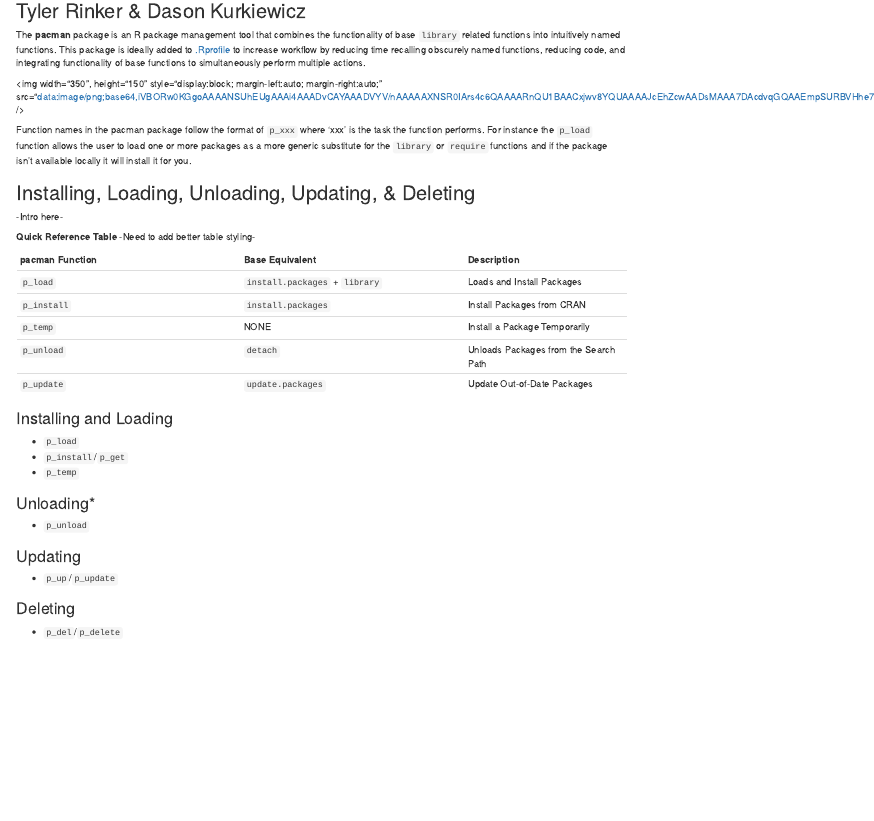
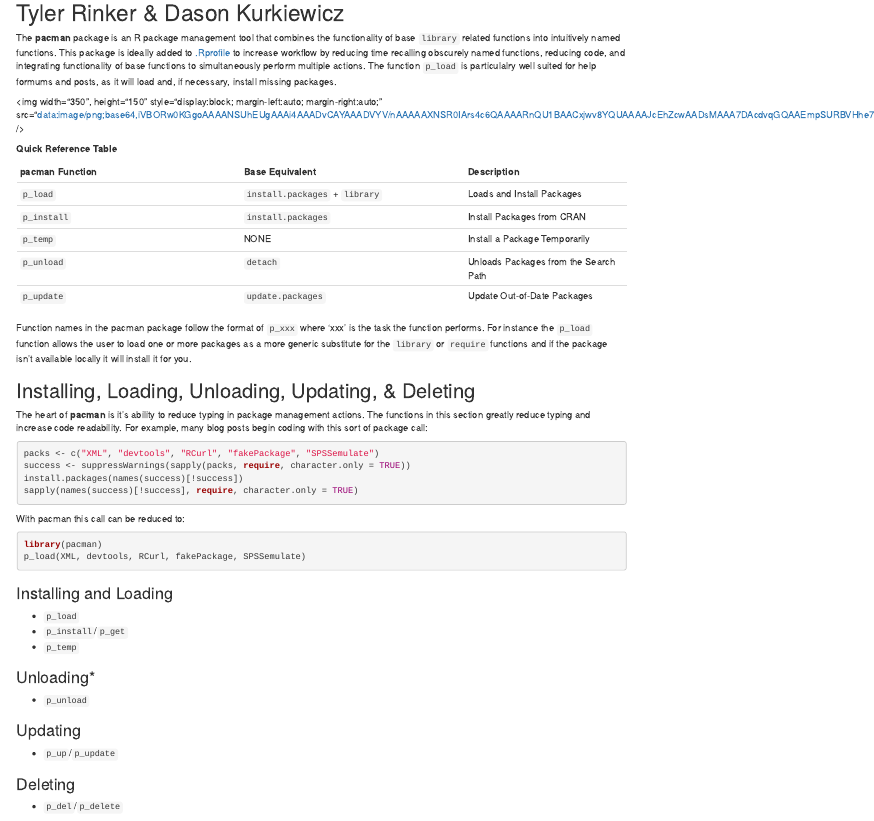
Before and after one commit to trinker/pacman, an R Markdown document (vignettes/Introduction_to_pacman.Rmd): the page in a window 1100 px wide, from 50 px down before the commit and from 60 px down after it, so that both start at the same text. Rendered offline with R 4.5, knitr and Pandoc, with nearby package versions; code that draws random numbers runs with fixed seeds of ours.

Commit message:
playing with vignette css reference #10

````diff
--- a/vignettes/Introduction_to_pacman.Rmd
+++ b/vignettes/Introduction_to_pacman.Rmd
@@ -19 +18,0 @@
-## Tyler Rinker & Dason Kurkiewicz
@@ -20,5 +20,6 @@
+<h1 class="auth">Tyler Rinker & Dason Kurkiewicz</h1>
 
-The **pacman** package is an R package management tool that combines the functionality of base `library` related functions into intuitively named functions.  This package is ideally added to [.Rprofile](http://stat.ethz.ch/R-manual/R-patched/library/base/html/Startup.html) to increase workflow by reducing time recalling obscurely named functions, reducing code, and integrating functionality of base functions to simultaneously perform multiple actions.
+The **pacman** package is an R package management tool that combines the functionality of base `library` related functions into intuitively named functions.  This package is ideally added to [.Rprofile](http://stat.ethz.ch/R-manual/R-patched/library/base/html/Startup.html) to increase workflow by reducing time recalling obscurely named functions, reducing code, and integrating functionality of base functions to simultaneously perform multiple actions.  The function `p_load` is particulalry well suited for help formums and posts, as it will load and, if necessary, install missing packages.
 
 
 ```{r, echo=FALSE, results='asis'}
@@ -26,13 +27,8 @@
     "width=\"350\", height=\"150\" style=\"display:block; margin-left:auto; margin-right:auto;\"")
 ```
 
-Function names in the pacman package follow the format of `p_xxx` where 'xxx' is the task the function performs.  For instance the `p_load` function allows the user to load one or more packages as a more generic substitute for the `library` or `require` functions and if the package isn't available locally it will install it for you.
 
-## Installing, Loading, Unloading, Updating, & Deleting
-
--Intro here-
-
-**Quick Reference Table** -Need to add better table styling-
+**Quick Reference Table**
 
 | pacman Function | Base Equivalent | Description |
 |----------------------|----------------------|----------------|
@@ -41,6 +37,27 @@
 | `p_temp` |  NONE | Install a Package Temporarily |
 | `p_unload` | `detach` | Unloads Packages from the Search Path |
 | `p_update` | `update.packages` | Update Out-of-Date Packages |
+
+
+Function names in the pacman package follow the format of `p_xxx` where 'xxx' is the task the function performs.  For instance the `p_load` function allows the user to load one or more packages as a more generic substitute for the `library` or `require` functions and if the package isn't available locally it will install it for you.
+
+## Installing, Loading, Unloading, Updating, & Deleting
+
+The heart of **pacman** is it's ability to reduce typing in package management actions.  The functions in this section greatly reduce typing and increase code readability.  For example, many blog posts begin coding with this sort of package call:
+
+```{r eval=FALSE}
+packs <- c("XML", "devtools", "RCurl", "fakePackage", "SPSSemulate")
+success <- suppressWarnings(sapply(packs, require, character.only = TRUE))
+install.packages(names(success)[!success])
+sapply(names(success)[!success], require, character.only = TRUE)
+```
+
+With pacman this call can be reduced to:
+
+```{r eval=FALSE}
+library(pacman)
+p_load(XML, devtools, RCurl, fakePackage, SPSSemulate)
+```
 
 
 
--- /dev/null
+++ b/vignettes/css/style.css
@@ -0,0 +1,338 @@
+body {
+  font-family: Helvetica, arial, sans-serif;
+  font-size: 14px;
+  line-height: 1.6;
+  padding-top: 10px;
+  padding-bottom: 10px;
+  background-color: white;
+  padding: 40px; }
+
+body > *:first-child {
+  margin-top: 0 !important; }
+body > *:last-child {
+  margin-bottom: 0 !important; }
+
+a {
+  color: #4183C4; }
+a.absent {
+  color: #cc0000; }
+a.anchor {
+  display: block;
+  padding-left: 30px;
+  margin-left: -30px;
+  cursor: pointer;
+  position: absolute;
+  top: 0;
+  left: 0;
+  bottom: 0; }
+
+h1, h2, h3, h4, h5, h6 {
+  margin: 20px 0 10px;
+  padding: 0;
+  font-weight: bold;
+  -webkit-font-smoothing: antialiased;
+  cursor: text;
+  position: relative; }
+
+h1:hover a.anchor, h2:hover a.anchor, h3:hover a.anchor, h4:hover a.anchor, h5:hover a.anchor, h6:hover a.anchor {
+  background: url("../../images/modules/styleguide/para.png") no-repeat 10px center;
+  text-decoration: none; }
+
+h1 tt, h1 code {
+  font-size: inherit;
+}
+
+h1.title {
+  text-align:center;
+  font-size:250%
+}
+
+h1.auth {
+  text-align:center;
+  font-size:150%
+}
+
+h2 tt, h2 code {
+  font-size: inherit; }
+
+h3 tt, h3 code {
+  font-size: inherit; }
+
+h4 tt, h4 code {
+  font-size: inherit; }
+
+h5 tt, h5 code {
+  font-size: inherit; }
+
+h6 tt, h6 code {
+  font-size: inherit; }
+
+h1 {
+  font-size: 28px;
+  color: black; }
+
+h2 {
+  font-size: 24px;
+  border-bottom: 1px solid #cccccc;
+  color: black; }
+
+h3 {
+  font-size: 18px; }
+
+h4 {
+  font-size: 16px; }
+
+h5 {
+  font-size: 14px; }
+
+h6 {
+  color: #777777;
+  font-size: 14px; }
+
+p, blockquote, ul, ol, dl, li, pre {
+  margin: 15px 0; }
+
+hr {
+  background: transparent url("../../images/modules/pulls/dirty-shade.png") repeat-x 0 0;
+  border: 0 none;
+  color: #cccccc;
+  height: 4px;
+  padding: 0; }
+
+body > h2:first-child {
+  margin-top: 0;
+  padding-top: 0; }
+body > h1:first-child {
+  margin-top: 0;
+  padding-top: 0; }
+  body > h1:first-child + h2 {
+    margin-top: 0;
+    padding-top: 0; }
+body > h3:first-child, body > h4:first-child, body > h5:first-child, body > h6:first-child {
+  margin-top: 0;
+  padding-top: 0; }
+
+a:first-child h1, a:first-child h2, a:first-child h3, a:first-child h4, a:first-child h5, a:first-child h6 {
+  margin-top: 0;
+  padding-top: 0; }
+
+h1 p, h2 p, h3 p, h4 p, h5 p, h6 p {
+  margin-top: 0; }
+
+li p.first {
+  display: inline-block; }
+
+ul, ol {
+  padding-left: 30px; }
+
+ul :first-child, ol :first-child {
+  margin-top: 0; }
+
+ul :last-child, ol :last-child {
+  margin-bottom: 0; }
+
+dl {
+  padding: 0; }
+  dl dt {
+    font-size: 14px;
+    font-weight: bold;
+    font-style: italic;
+    padding: 0;
+    margin: 15px 0 5px; }
+    dl dt:first-child {
+      padding: 0; }
+    dl dt > :first-child {
+      margin-top: 0; }
+    dl dt > :last-child {
+      margin-bottom: 0; }
+  dl dd {
+    margin: 0 0 15px;
+    padding: 0 15px; }
+    dl dd > :first-child {
+      margin-top: 0; }
+    dl dd > :last-child {
+      margin-bottom: 0; }
+
+blockquote {
+  border-left: 4px solid #dddddd;
+  padding: 0 15px;
+  color: #777777; }
+  blockquote > :first-child {
+    margin-top: 0; }
+  blockquote > :last-child {
+    margin-bottom: 0; }
+
+/* Tables */
+table caption{
+  margin-top: 20pt;
+  font-weight: normal;
+  font-family: "Trebuchet MS", Garuda, sans-serif;
+}
+
+table th {
+  text-transform: capitalize;
+}
+
+/* Tables */
+
+table {
+  border: none;
+  width: 80%;
+  border-collapse: collapse;
+  font-size: 18px;
+  line-height: 24px;
+  font-family: 'Trebuchet MS';
+  font-weight: bolder;
+  color: rgb(102, 102, 102);
+  margin-left:auto;
+  margin-right:auto;
+}
+table thead {
+  border-top: 1px solid #BFBEAD;
+  border-bottom: 1px solid #BFBEAD;
+}
+table th, table td, table caption {
+  margin: 0;
+  padding: 2pt 6pt;
+  text-align: left;
+  vertical-align: top;
+}
+table th {
+  background: #CFCEBD;
+  color: #575400;
+}
+table td {
+  border-bottom: 1px solid #CFCEBD;
+}
+
+table td.ind1 {
+  text-indent:25px;
+}
+
+table td.ind2 {
+  text-indent:50px;
+}
+
+table td.ind3 {
+  text-indent:90px;
+}
+
+
+table tr:nth-child(2n+1) {
+/*  background: #E8F2FF; */
+  background: #FFFFFF;
+}
+
+table tr:nth-child(2n) {
+/*  background: #E8F2FF; */
+  background: #F8F8F8;
+}
+
+
+img {
+  max-width: 100%; }
+
+span.frame {
+  display: block;
+  overflow: hidden; }
+  span.frame > span {
+    border: 1px solid #dddddd;
+    display: block;
+    float: left;
+    overflow: hidden;
+    margin: 13px 0 0;
+    padding: 7px;
+    width: auto; }
+  span.frame span img {
+    display: block;
+    float: left; }
+  span.frame span span {
+    clear: both;
+    color: #333333;
+    display: block;
+    padding: 5px 0 0; }
+span.align-center {
+  display: block;
+  overflow: hidden;
+  clear: both; }
+  span.align-center > span {
+    display: block;
+    overflow: hidden;
+    margin: 13px auto 0;
+    text-align: center; }
+  span.align-center span img {
+    margin: 0 auto;
+    text-align: center; }
+span.align-right {
+  display: block;
+  overflow: hidden;
+  clear: both; }
+  span.align-right > span {
+    display: block;
+    overflow: hidden;
+    margin: 13px 0 0;
+    text-align: right; }
+  span.align-right span img {
+    margin: 0;
+    text-align: right; }
+span.float-left {
+  display: block;
+  margin-right: 13px;
+  overflow: hidden;
+  float: left; }
+  span.float-left span {
+    margin: 13px 0 0; }
+span.float-right {
+  display: block;
+  margin-left: 13px;
+  overflow: hidden;
+  float: right; }
+  span.float-right > span {
+    display: block;
+    overflow: hidden;
+    margin: 13px auto 0;
+    text-align: right; }
+
+code, tt {
+  margin: 0 2px;
+  padding: 0 5px;
+  white-space: nowrap;
+  color:#B00000;
+  border: 1px solid #A0A0A0 ;
+  background-color: #f8f8f8;
+  border-radius: 3px; }
+
+pre code {
+  margin: 0;
+  padding: 0;
+  white-space: pre;
+  border: none;
+  background: transparent; }
+
+.highlight pre {
+  background-color: #f8f8f8;
+  border: 1px solid #cccccc;
+  font-size: 13px;
+  line-height: 19px;
+  overflow: auto;
+  padding: 6px 10px;
+  border-radius: 3px; }
+
+pre {
+  background-color: #f8f8f8;
+  border: 1px solid #cccccc;
+  font-size: 13px;
+  line-height: 19px;
+  overflow: auto;
+  padding: 6px 10px;
+  border-radius: 3px; }
+  pre code, pre tt {
+    background-color: transparent;
+    border: none; }
+
+html {
+  max-width: 1200px;
+  margin: 0 auto;
+  background: #C8C8C8; /* Fills the page */
+  position: relative; /* Fix for absolute positioning */
+}
````
Also changed, not shown: vignettes/style.R (added, +6 -0 lines), vignettes/Introduction_to_pacman.html, vignettes/Introduction_to_pacman.md, vignettes/Introduction_to_pacman.Rmd (6 more changed lines).
